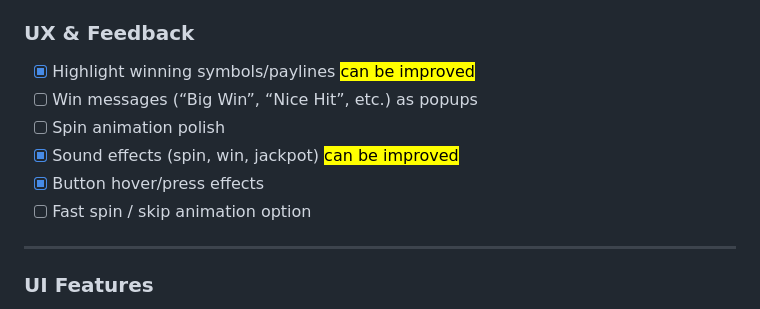
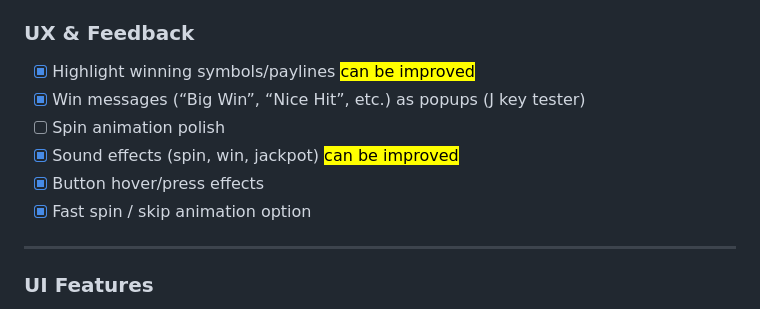
Before and after one commit to cse110-sp26-group1/2ndWarmUpExperiment, a Markdown page: plan/ai-use-log.md, the part around one of its changes. GitHub-like rendering.

```diff
--- a/plan/ai-use-log.md
+++ b/plan/ai-use-log.md
@@ -56,11 +56,11 @@
 ### UX & Feedback
 
 - [x] Highlight winning symbols/paylines <mark>can be improved</mark>
-- [ ] Win messages (“Big Win”, “Nice Hit”, etc.) as popups
+- [x] Win messages (“Big Win”, “Nice Hit”, etc.) as popups (J key tester)
 - [ ] Spin animation polish
 - [x] Sound effects (spin, win, jackpot) <mark>can be improved</mark>
 - [x] Button hover/press effects
-- [ ] Fast spin / skip animation option
+- [x] Fast spin / skip animation option
 
 ---
 
```
Also changed, not shown: other parts of plan/ai-use-log.md (+39 -0 lines).
